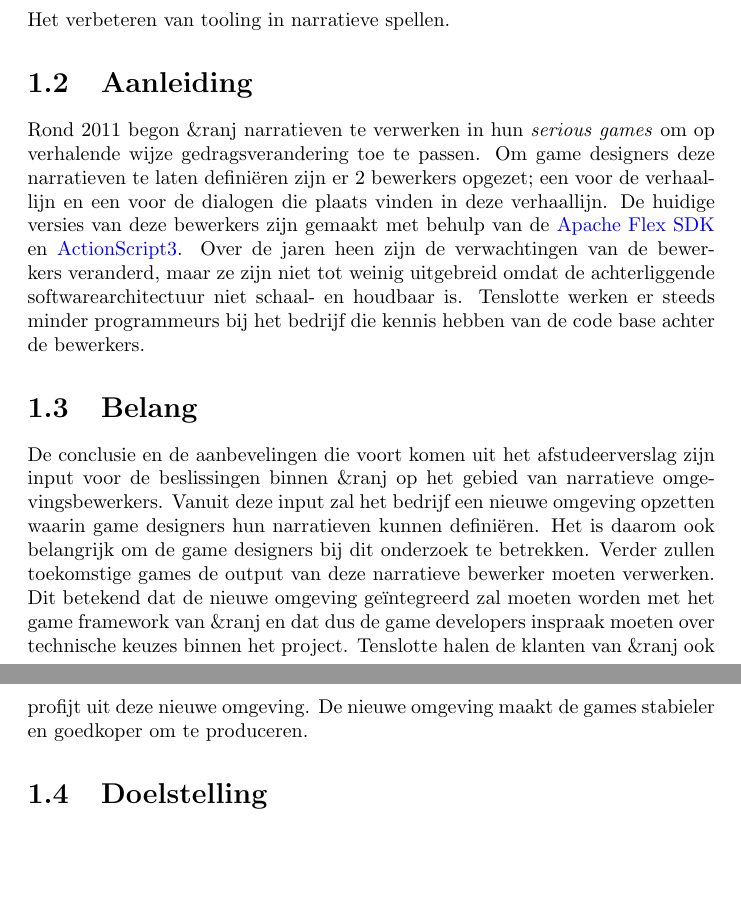
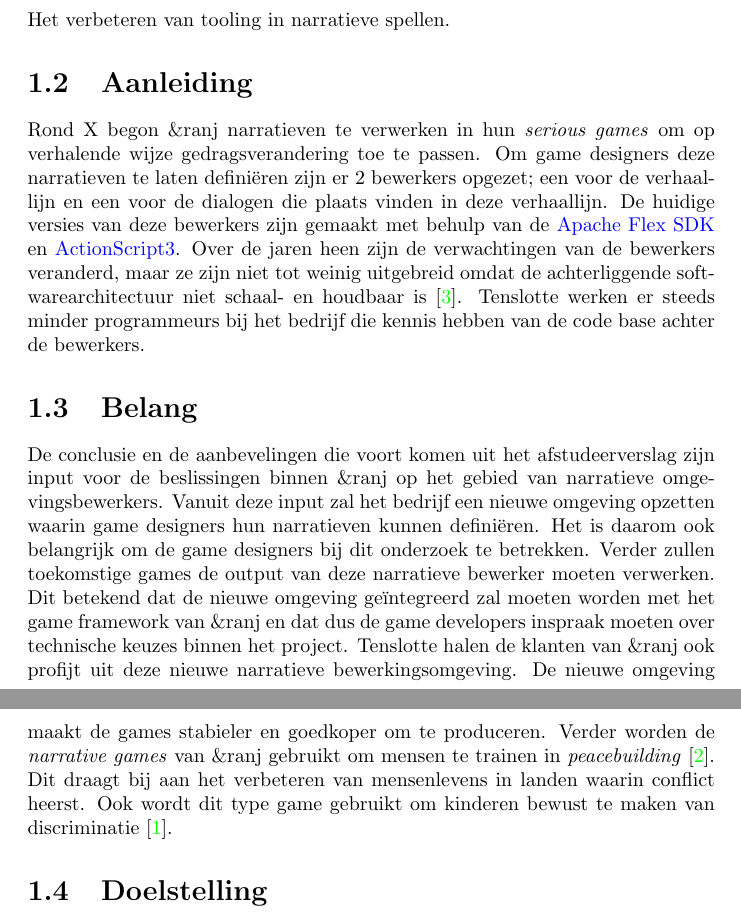
Before and after one commit to swenmeeuwes/mandate, a LaTeX document (Mandate.tex): two parts of pages 4 and 5 of 13, joined at a grey line, cut so that both start at the same text, the shorter picture padded with empty space. Compiled offline with pdfLaTeX.

Commit message:
Expanded motivation section

```diff
--- a/Mandate.tex
+++ b/Mandate.tex
@@ -62,11 +62,13 @@ Het verbeteren van tooling in narratieve spellen.
 %\organisation past \emph{serious games} vooral toe in educatie, trainingen en simulaties door middel van een narratief \cite{websiteranj}.
 %Om workflow te bevorderen wordt er gebruik gemaakt van een dialoog bewerker \cite{interviewivo}. Echter sluit deze tool niet meer aan bij de werkwijze van \organisation \cite{interviewivo} wat zorgt voor een obstakel in het ontwikkelproces.
 
-Rond 2011 begon \organisation narratieven te verwerken in hun \emph{serious games} om op verhalende wijze gedragsverandering toe te passen. Om game designers deze narratieven te laten defini{\"e}ren zijn er 2 bewerkers opgezet; een voor de verhaallijn en een voor de dialogen die plaats vinden in deze verhaallijn. De huidige versies van deze bewerkers zijn gemaakt met behulp van de \href{https://en.wikipedia.org/wiki/Apache_Flex}{Apache Flex SDK} en \href{http://www.adobe.com/devnet/actionscript/articles/actionscript3_overview.html}{ActionScript3}.
-Over de jaren heen zijn de verwachtingen van de bewerkers veranderd, maar ze zijn niet tot weinig uitgebreid omdat de achterliggende softwarearchitectuur niet schaal- en houdbaar is. Tenslotte werken er steeds minder programmeurs bij het bedrijf die kennis hebben van de code base achter de bewerkers.
+Rond X begon \organisation narratieven te verwerken in hun \emph{serious games} om op verhalende wijze gedragsverandering toe te passen. Om game designers deze narratieven te laten defini{\"e}ren zijn er 2 bewerkers opgezet; een voor de verhaallijn en een voor de dialogen die plaats vinden in deze verhaallijn. De huidige versies van deze bewerkers zijn gemaakt met behulp van de \href{https://en.wikipedia.org/wiki/Apache_Flex}{Apache Flex SDK} en \href{http://www.adobe.com/devnet/actionscript/articles/actionscript3_overview.html}{ActionScript3}.
+Over de jaren heen zijn de verwachtingen van de bewerkers veranderd, maar ze zijn niet tot weinig uitgebreid omdat de achterliggende softwarearchitectuur niet schaal- en houdbaar is \cite{interviewivo}. Tenslotte werken er steeds minder programmeurs bij het bedrijf die kennis hebben van de code base achter de bewerkers.
 
 \section{Belang}
-De conclusie en de aanbevelingen die voort komen uit het afstudeerverslag zijn input voor de beslissingen binnen \organisation op het gebied van narratieve omgevingsbewerkers. Vanuit deze input zal het bedrijf een nieuwe omgeving opzetten waarin game designers hun narratieven kunnen defini{\"e}ren. Het is daarom ook belangrijk om de game designers bij dit onderzoek te betrekken. Verder zullen toekomstige games de output van deze narratieve bewerker moeten verwerken. Dit betekend dat de nieuwe omgeving ge{\"i}ntegreerd zal moeten worden met het game framework van \organisation en dat dus de game developers inspraak moeten over technische keuzes binnen het project. Tenslotte halen de klanten van \organisation ook profijt uit deze nieuwe omgeving. De nieuwe omgeving maakt de games stabieler en goedkoper om te produceren.
+De conclusie en de aanbevelingen die voort komen uit het afstudeerverslag zijn input voor de beslissingen binnen \organisation op het gebied van narratieve omgevingsbewerkers. Vanuit deze input zal het bedrijf een nieuwe omgeving opzetten waarin game designers hun narratieven kunnen defini{\"e}ren. Het is daarom ook belangrijk om de game designers bij dit onderzoek te betrekken. Verder zullen toekomstige games de output van deze narratieve bewerker moeten verwerken. Dit betekend dat de nieuwe omgeving ge{\"i}ntegreerd zal moeten worden met het game framework van \organisation en dat dus de game developers inspraak moeten over technische keuzes binnen het project. Tenslotte halen de klanten van \organisation ook profijt uit deze nieuwe narratieve bewerkingsomgeving. De nieuwe omgeving maakt de games stabieler en goedkoper om te produceren.
+Verder worden de \emph{narrative games} van \organisation gebruikt om mensen te trainen in \emph{peacebuilding} \cite{missionzhobiaorg}. Dit draagt bij aan het verbeteren van mensenlevens in landen waarin conflict heerst.
+Ook wordt dit type game gebruikt om kinderen bewust te maken van discriminatie \cite{fairplay}.
 
 \section{Doelstelling}
 Het bedrijf hoopt na 6 maanden te beginnen met het ontwikkelen van een nieuwe narratieve omgevingsbewerker, zodat ze effici{\"e}nter en voor lagere kosten producten kunnen opleveren aan de klant. Hiervoor is het belangrijk om binnen de 6 maanden zoveel mogelijk kennis en ervaring te verzamelen. Verder kan er nagedacht worden over mogelijke oplossingen op problemen die voort komen uit het onderzoek zodat deze het ontwikkelproces later niet zullen hinderen.
```
